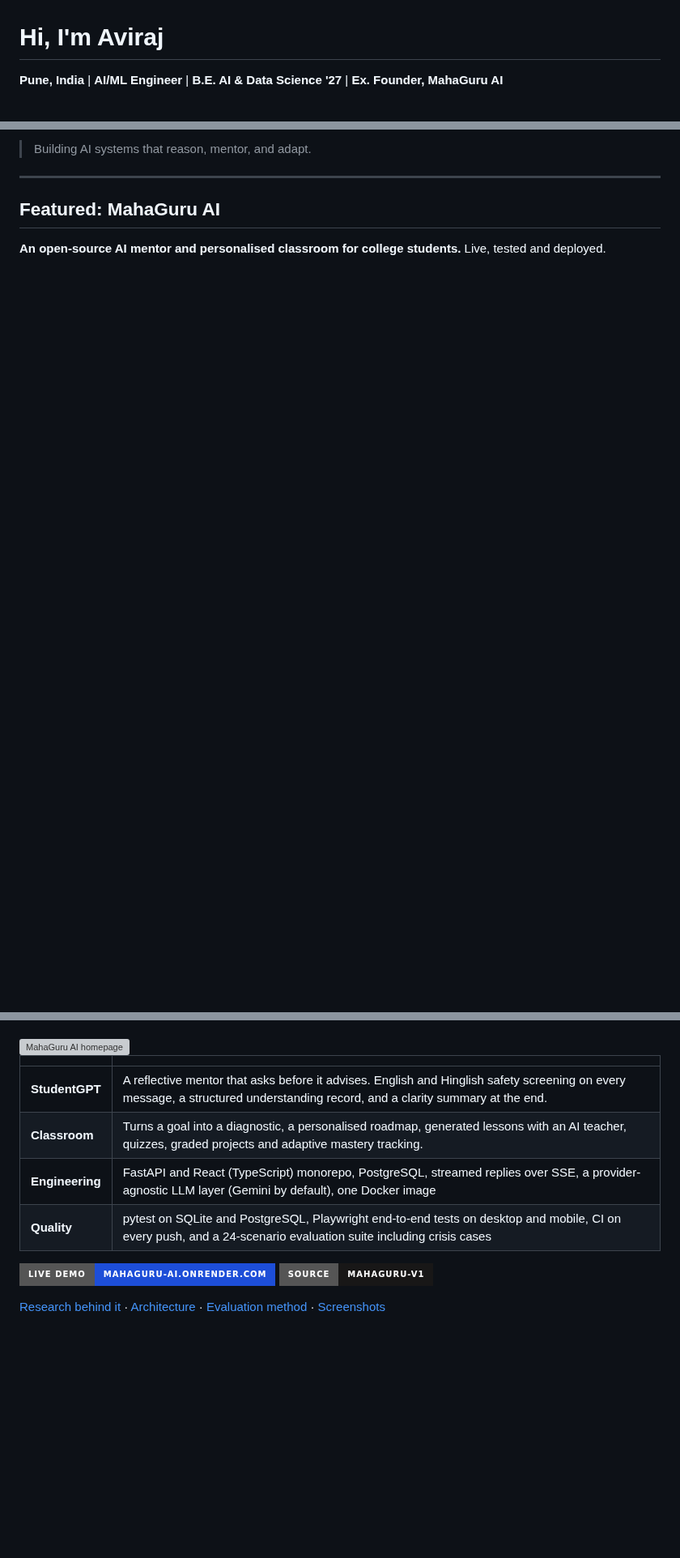
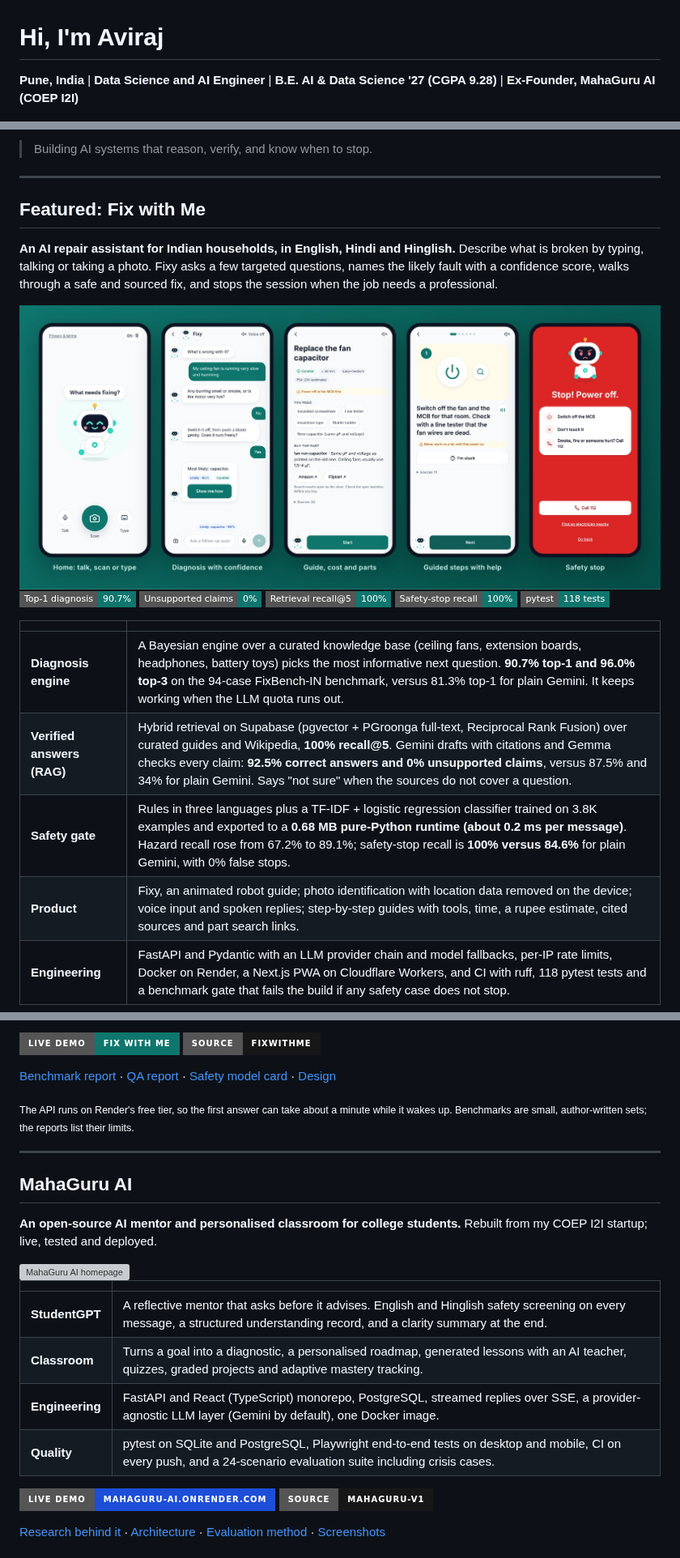
Before and after one commit to aviraj1805/aviraj1805, a Markdown page: README.md, 3 parts joined by grey strips. Shown at 81% size. GitHub-like rendering; pictures changed too: assets/fixwithme-screens.jpg (added); badges without logos; blank space fills up the shorter version; grey boxes are pictures that could not be loaded.

```diff
--- a/README.md
+++ b/README.md
@@ -1,6 +1,6 @@
 # Hi, I'm Aviraj
 
-**Pune, India** | **AI/ML Engineer** | **B.E. AI & Data Science '27** | **Ex. Founder, MahaGuru AI**
+**Pune, India** | **Data Science and AI Engineer** | **B.E. AI & Data Science '27 (CGPA 9.28)** | **Ex-Founder, MahaGuru AI (COEP I2I)**
 
 ![Python](https://img.shields.io/badge/-Python-3776AB?style=flat-square&logo=python&logoColor=white)
 ![Scikit-learn](https://img.shields.io/badge/-Scikit--learn-F7931E?style=flat-square&logo=scikit-learn&logoColor=white)
@@ -16,8 +20,27 @@
 
-> Building AI systems that reason, mentor, and adapt.
+> Building AI systems that reason, verify, and know when to stop.
 
 ---
 
-## Featured: MahaGuru AI
+## Featured: Fix with Me
 
-**An open-source AI mentor and personalised classroom for college students.** Live, tested and deployed.
+**An AI repair assistant for Indian households, in English, Hindi and Hinglish.** Describe what is broken by typing, talking or taking a photo. Fixy asks a few targeted questions, names the likely fault with a confidence score, walks through a safe and sourced fix, and stops the session when the job needs a professional.
+
+<a href="https://fixwithme.avirajvirape601.workers.dev">
+  <img src="assets/fixwithme-screens.jpg" alt="Fix with Me screens: home, diagnosis chat, repair guide, guided step and safety stop" width="100%" />
+</a>
+
+![Top-1 diagnosis](https://img.shields.io/badge/Top--1%20diagnosis-90.7%25-0F766E?style=flat-square)
+![Unsupported claims](https://img.shields.io/badge/Unsupported%20claims-0%25-0F766E?style=flat-square)
+![Retrieval recall@5](https://img.shields.io/badge/Retrieval%20recall%405-100%25-0F766E?style=flat-square)
+![Safety-stop recall](https://img.shields.io/badge/Safety--stop%20recall-100%25-0F766E?style=flat-square)
+![Tests](https://img.shields.io/badge/pytest-118%20tests-0F766E?style=flat-square&logo=pytest&logoColor=white)
+
+| | |
+|---|---|
+| **Diagnosis engine** | A Bayesian engine over a curated knowledge base (ceiling fans, extension boards, headphones, battery toys) picks the most informative next question. **90.7% top-1 and 96.0% top-3** on the 94-case FixBench-IN benchmark, versus 81.3% top-1 for plain Gemini. It keeps working when the LLM quota runs out. |
+| **Verified answers (RAG)** | Hybrid retrieval on Supabase (pgvector + PGroonga full-text, Reciprocal Rank Fusion) over curated guides and Wikipedia, **100% recall@5**. Gemini drafts with citations and Gemma checks every claim: **92.5% correct answers and 0% unsupported claims**, versus 87.5% and 34% for plain Gemini. Says "not sure" when the sources do not cover a question. |
+| **Safety gate** | Rules in three languages plus a TF-IDF + logistic regression classifier trained on 3.8K examples and exported to a **0.68 MB pure-Python runtime (about 0.2 ms per message)**. Hazard recall rose from 67.2% to 89.1%; safety-stop recall is **100% versus 84.6%** for plain Gemini, with 0% false stops. |
+| **Product** | Fixy, an animated robot guide; photo identification with location data removed on the device; voice input and spoken replies; step-by-step guides with tools, time, a rupee estimate, cited sources and part search links. |
+| **Engineering** | FastAPI and Pydantic with an LLM provider chain and model fallbacks, per-IP rate limits, Docker on Render, a Next.js PWA on Cloudflare Workers, and CI with ruff, 118 pytest tests and a benchmark gate that fails the build if any safety case does not stop. |
+
@@ -24,3 +61,15 @@
+[![Live demo](https://img.shields.io/badge/Live%20demo-Fix%20with%20Me-0F766E?style=for-the-badge)](https://fixwithme.avirajvirape601.workers.dev)
+[![Source](https://img.shields.io/badge/Source-FixWithMe-181717?style=for-the-badge&logo=github)](https://github.com/aviraj1805/FixWithMe)
+
+[Benchmark report](https://github.com/aviraj1805/FixWithMe/blob/main/eval/reports/fixbench-v1-2026-10-24.md) · [QA report](https://github.com/aviraj1805/FixWithMe/blob/main/eval/reports/qa-v1-2026-10-24.md) · [Safety model card](https://github.com/aviraj1805/FixWithMe/blob/main/ml/safety_classifier/README.md) · [Design](https://github.com/aviraj1805/FixWithMe/blob/main/docs/design.md)
+
+<sub>The API runs on Render's free tier, so the first answer can take about a minute while it wakes up. Benchmarks are small, author-written sets; the reports list their limits.</sub>
+
+---
+
+## MahaGuru AI
+
+**An open-source AI mentor and personalised classroom for college students.** Rebuilt from my COEP I2I startup; live, tested and deployed.
 
 <a href="https://mahaguru-ai.onrender.com">
   <img src="https://raw.githubusercontent.com/aviraj1805/MahaGuru-V1/main/docs/screenshots/home.png" alt="MahaGuru AI homepage" width="100%" />
@@ -30,8 +79,8 @@
 |---|---|
 | **StudentGPT** | A reflective mentor that asks before it advises. English and Hinglish safety screening on every message, a structured understanding record, and a clarity summary at the end. |
 | **Classroom** | Turns a goal into a diagnostic, a personalised roadmap, generated lessons with an AI teacher, quizzes, graded projects and adaptive mastery tracking. |
-| **Engineering** | FastAPI and React (TypeScript) monorepo, PostgreSQL, streamed replies over SSE, a provider-agnostic LLM layer (Gemini by default), one Docker image |
-| **Quality** | pytest on SQLite and PostgreSQL, Playwright end-to-end tests on desktop and mobile, CI on every push, and a 24-scenario evaluation suite including crisis cases |
+| **Engineering** | FastAPI and React (TypeScript) monorepo, PostgreSQL, streamed replies over SSE, a provider-agnostic LLM layer (Gemini by default), one Docker image. |
+| **Quality** | pytest on SQLite and PostgreSQL, Playwright end-to-end tests on desktop and mobile, CI on every push, and a 24-scenario evaluation suite including crisis cases. |
 
 [![Live demo](https://img.shields.io/badge/Live%20demo-mahaguru--ai.onrender.com-1D4ED8?style=for-the-badge)](https://mahaguru-ai.onrender.com)
 [![Source](https://img.shields.io/badge/Source-MahaGuru--V1-181717?style=for-the-badge&logo=github)](https://github.com/aviraj1805/MahaGuru-V1)
```
Also changed, not shown: other parts of README.md (+26 -7 lines), assets/fixwithme.jpg (added).
